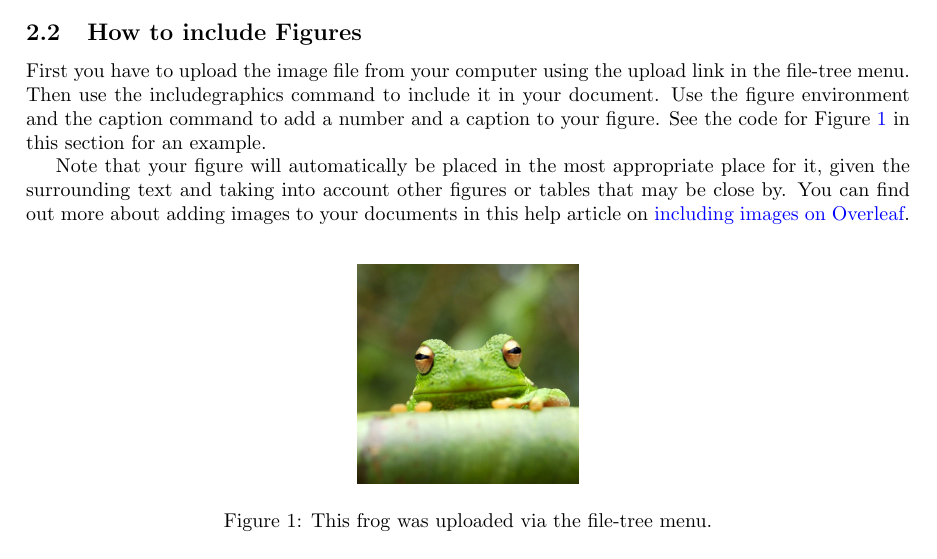
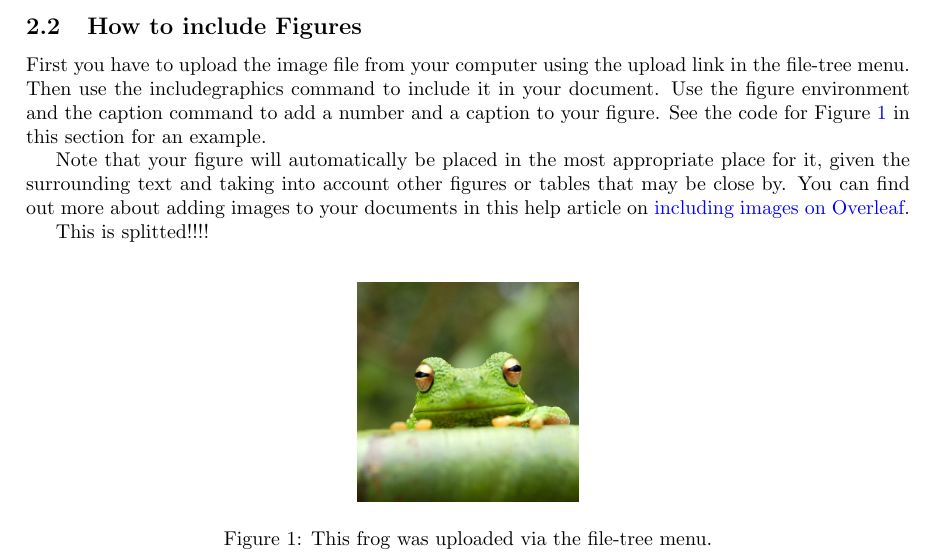
Before and after one commit to wxwxwwxxx/GithubLinkTest, a LaTeX paper (main.tex, which reads pic.tex): part of page 1 of 3, cut so that both start at the same text. Compiled offline with pdfLaTeX.

Commit message:
split figure

```diff
--- a/main.tex
+++ b/main.tex
@@ -35,18 +35,7 @@ Once you're familiar with the editor, you can find various project settings in t
 
 Simply use the section and subsection commands, as in this example document! With Overleaf, all the formatting and numbering is handled automatically according to the template you've chosen. If you're using the Visual Editor, you can also create new section and subsections via the buttons in the editor toolbar.
 
-\subsection{How to include Figures}
-
-First you have to upload the image file from your computer using the upload link in the file-tree menu. Then use the includegraphics command to include it in your document. Use the figure environment and the caption command to add a number and a caption to your figure. See the code for Figure \ref{fig:frog} in this section for an example.
-
-Note that your figure will automatically be placed in the most appropriate place for it, given the surrounding text and taking into account other figures or tables that may be close by. You can find out more about adding images to your documents in this help article on \href{https://www.overleaf.com/learn/how-to/Including_images_on_Overleaf}{including images on Overleaf}.
-
-\begin{figure}
-\centering
-\includegraphics[width=0.25\linewidth]{frog.jpg}
-\caption{\label{fig:frog}This frog was uploaded via the file-tree menu.}
-\end{figure}
-
+\input{pic.tex}
 \subsection{How to add Tables}
 
 Use the table and tabular environments for basic tables --- see Table~\ref{tab:widgets}, for example. For more information, please see this help article on \href{https://www.overleaf.com/learn/latex/tables}{tables}.
--- /dev/null
+++ b/pic.tex
@@ -0,0 +1,14 @@
+\subsection{How to include Figures}
+
+First you have to upload the image file from your computer using the upload link in the file-tree menu. Then use the includegraphics command to include it in your document. Use the figure environment and the caption command to add a number and a caption to your figure. See the code for Figure \ref{fig:frog} in this section for an example.
+
+Note that your figure will automatically be placed in the most appropriate place for it, given the surrounding text and taking into account other figures or tables that may be close by. You can find out more about adding images to your documents in this help article on \href{https://www.overleaf.com/learn/how-to/Including_images_on_Overleaf}{including images on Overleaf}.
+
+\begin{figure}
+\centering
+\includegraphics[width=0.25\linewidth]{frog.jpg}
+\caption{\label{fig:frog}This frog was uploaded via the file-tree menu.}
+\end{figure}
+
+
+This is splitted!!!!
```
